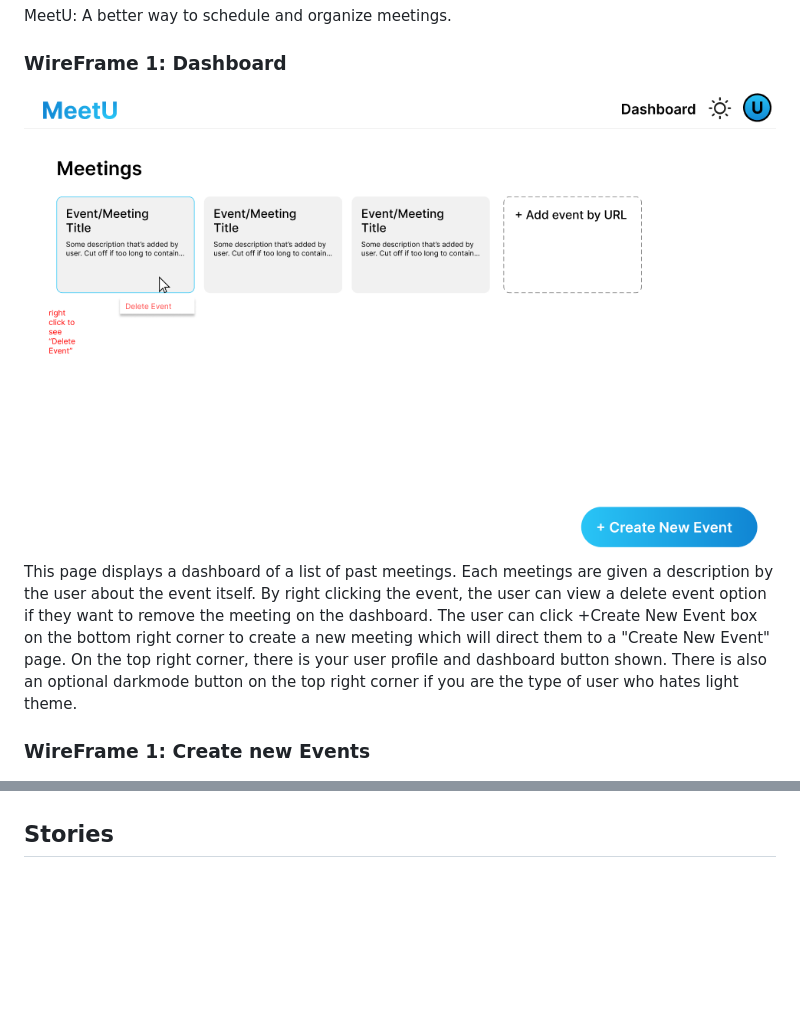
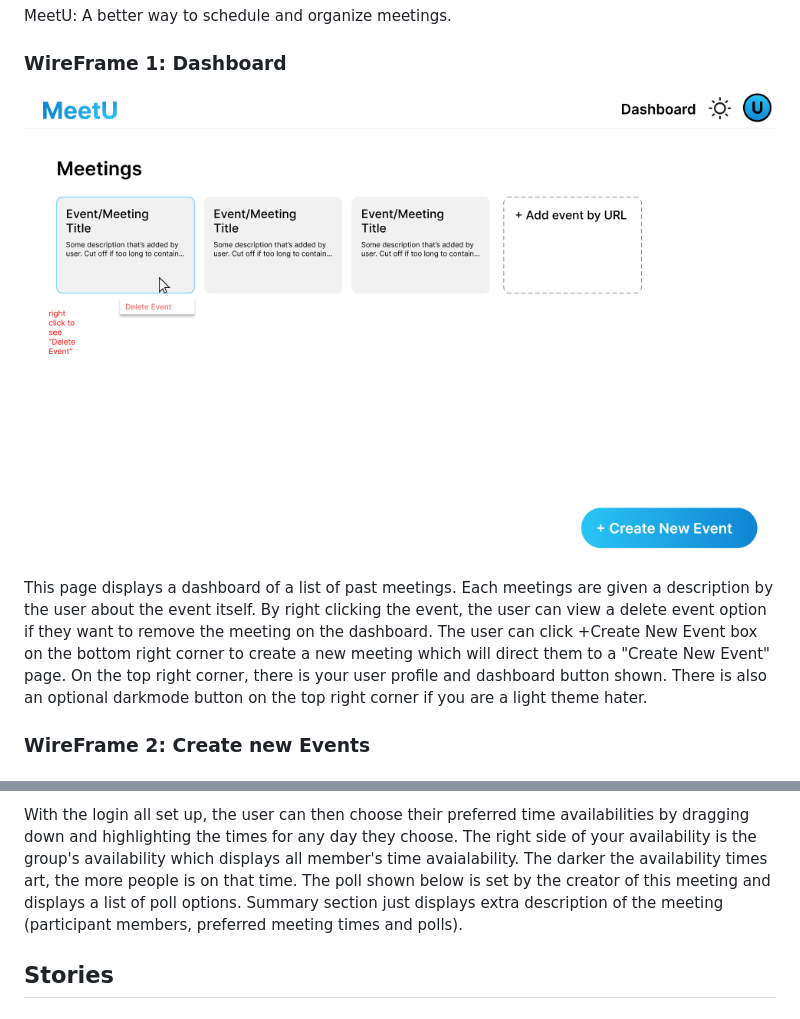
Before and after one commit to yunijeong5/MeetU, a Markdown page: docs/ui-design/index.md, 2 parts joined by grey strips. GitHub-like rendering; blank space fills up the shorter version.

```diff
--- a/docs/ui-design/index.md
+++ b/docs/ui-design/index.md
@@ -6,12 +6,12 @@ MeetU: A better way to schedule and organize meetings.
 
 ### **WireFrame 1: Dashboard**
 
-<img src="images/dashboard.png" width="818" height="515" />
+![Wireframe 1](images/dashboard.png)
 
-This page displays a dashboard of a list of past meetings. Each meetings are given a description by the user about the event itself. By right clicking the event, the user can view a delete event option if they want to remove the meeting on the dashboard. The user can click +Create New Event box on the bottom right corner to create a new meeting which will direct them to a "Create New Event" page. On the top right corner, there is your user profile and dashboard button shown. There is also an optional darkmode button on the top right corner if you are the type of user who hates light theme.
+This page displays a dashboard of a list of past meetings. Each meetings are given a description by the user about the event itself. By right clicking the event, the user can view a delete event option if they want to remove the meeting on the dashboard. The user can click +Create New Event box on the bottom right corner to create a new meeting which will direct them to a "Create New Event" page. On the top right corner, there is your user profile and dashboard button shown. There is also an optional darkmode button on the top right corner if you are a light theme hater.
 
 
-### **WireFrame 1: Create new Events**
+### **WireFrame 2: Create new Events**
 
 ![Wireframe 2](images/CreateEvent.png)
 
@@ -19,3 +33,4 @@ This page
+With the login all set up, the user can then choose their preferred time availabilities by dragging down and highlighting the times for any day they choose. The right side of your availability is the group's availability which displays all member's time avaialability. The darker the availability times art, the more people is on that time. The poll shown below is set by the creator of this meeting and displays a list of poll options. Summary section just displays extra description of the meeting (participant members, preferred meeting times and polls).
 
 
 ## Stories
```
Also changed, not shown: other parts of docs/ui-design/index.md (+15 -1 lines), docs/ui-design/images/LoginNTime.png (renamed from docs/ui-design/images/Login.png), docs/ui-design/images/Time.png (added), docs/ui-design/images/TimePoll.png (deleted).
